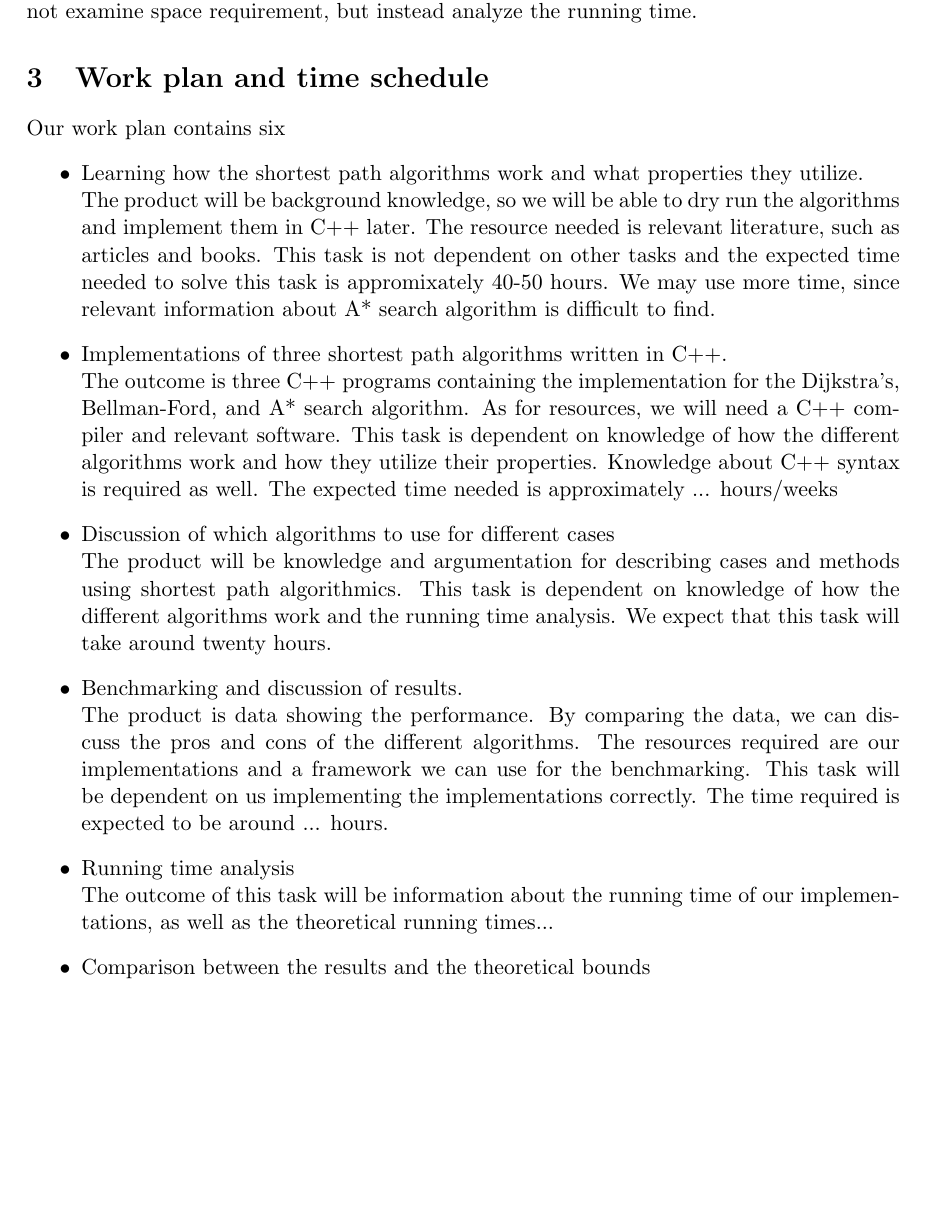
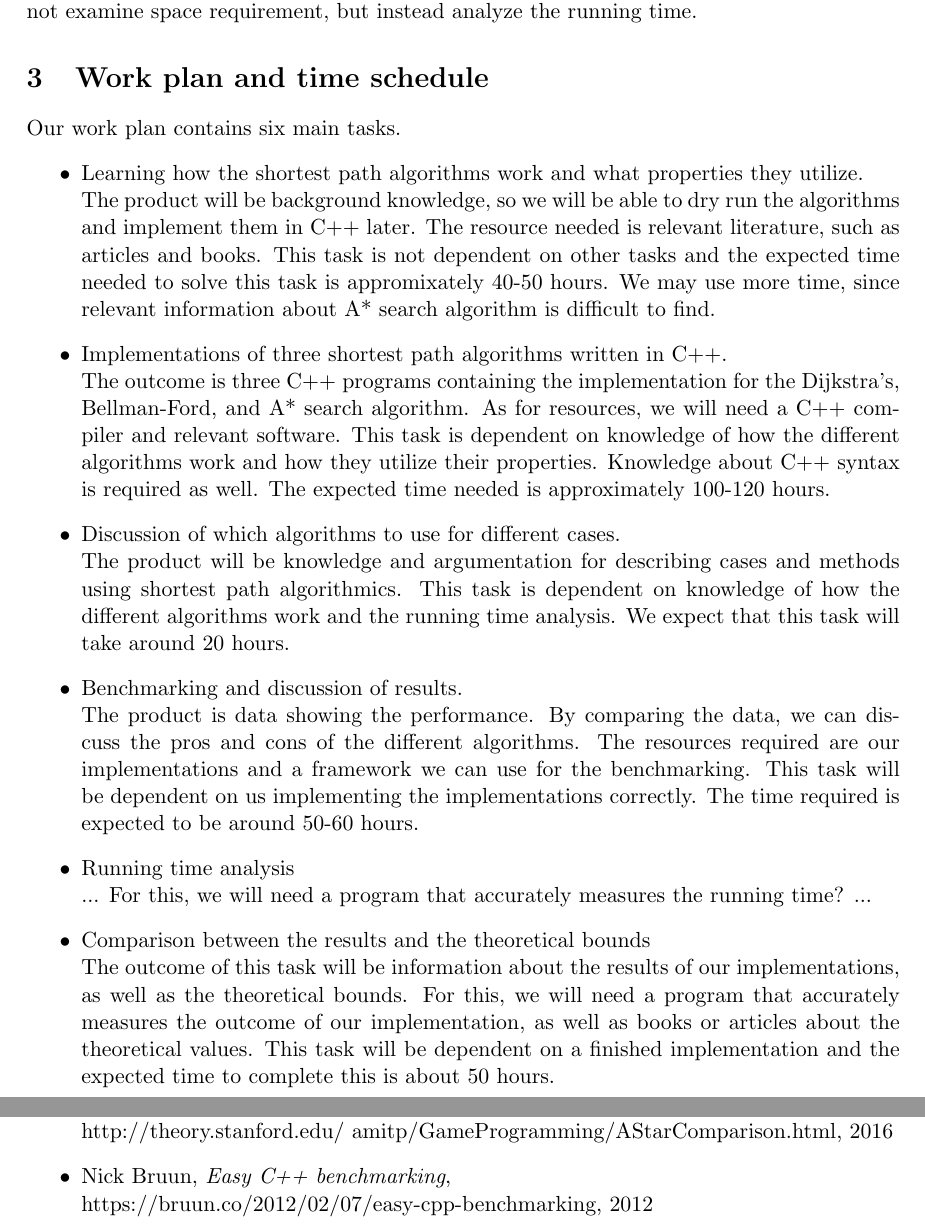
Before and after one commit to Pjuske/Bachelors-Thesis, a LaTeX document (Synopse.tex): part of page 2 of 3 before the commit and two parts of pages 2 and 3 of 3 after it, the two joined at a grey line, cut so that both start at the same text, the shorter picture padded with empty space. Compiled offline with pdfLaTeX.

Commit message:
ny version

```diff
--- a/Synopse.tex
+++ b/Synopse.tex
@@ -20,7 +20,7 @@
   \Large{Bjarke Kingo Iversen}
   \\ \texttt{bob@gmail.com?} \\\\
   \Large{Susanne Truong}
-  \\ \texttt{suzze-t@hotmail.com.com}
+  \\ \texttt{suzze-t@hotmail.com}
 }
 
 
@@ -47,25 +47,27 @@ To examine and benchmark the complexity of different shortest-path algorithms, e
 \section{Limitation}
 The project will not focus on the practical application on real problem instances. Our focus lies on shortest path problems, where there is a single-source and single-destination. We will not examine space requirement, but instead analyze the running time.
 \section{Work plan and time schedule}
-Our work plan contains six
+Our work plan contains six main tasks.
 \begin{itemize}
 \item Learning how the shortest path algorithms work and what properties they utilize.\\
 The product will be background knowledge, so we will be able to dry run the algorithms and implement them in C++ later. The resource needed is relevant literature, such as articles and books. This task is not dependent on other tasks and the expected time needed to solve this task is appromixately 40-50 hours. We may use more time, since relevant information about A* search algorithm is difficult to find.
 
 \item Implementations of three shortest path algorithms written in C++.\\
-The outcome is three C++ programs containing the implementation for the Dijkstra's, Bellman-Ford, and A* search algorithm. As for resources, we will need a C++ compiler and relevant software. This task is dependent on knowledge of how the different algorithms work and how they utilize their properties. Knowledge about C++ syntax is required as well. The expected time needed is approximately ... hours/weeks
+The outcome is three C++ programs containing the implementation for the Dijkstra's, Bellman-Ford, and A* search algorithm. As for resources, we will need a C++ compiler and relevant software. This task is dependent on knowledge of how the different algorithms work and how they utilize their properties. Knowledge about C++ syntax is required as well. The expected time needed is approximately 100-120 hours.
 
-\item Discussion of which algorithms to use for different cases\\
-The product will be knowledge and argumentation for describing cases and methods using shortest path algorithmics. This task is dependent on knowledge of how the different algorithms work and the running time analysis. We expect that this task will take around twenty hours.
+\item Discussion of which algorithms to use for different cases.\\
+The product will be knowledge and argumentation for describing cases and methods using shortest path algorithmics. This task is dependent on knowledge of how the different algorithms work and the running time analysis. We expect that this task will take around 20 hours.
 
 \item Benchmarking and discussion of results.\\
-The product is data showing the performance. By comparing the data, we can discuss the pros and cons of the different algorithms. The resources required are our implementations and a framework we can use for the benchmarking. This task will be dependent on us implementing the implementations correctly. The time required is expected to be around ... hours.
+The product is data showing the performance. By comparing the data, we can discuss the pros and cons of the different algorithms. The resources required are our implementations and a framework we can use for the benchmarking. This task will be dependent on us implementing the implementations correctly. The time required is expected to be around 50-60 hours.
 
 \item Running time analysis\\
-The outcome of this task will be information about the running time of our implementations, as well as the theoretical running times...
+...
+For this, we will need a program that accurately measures the running time?
+...
 
 \item Comparison between the results and the theoretical bounds\\
-...
+The outcome of this task will be information about the results of our implementations, as well as the theoretical bounds. For this, we will need a program that accurately measures the outcome of our implementation, as well as books or articles about the theoretical values. This task will be dependent on a finished implementation and the expected time to complete this is about 50 hours.
 
 \end{itemize}
 
@@ -79,4 +84,8 @@ The outcome of this task will be information about the running time of our imple
+\item Amit J Patel, \textit{Introduction to A*}, \\ http://theory.stanford.edu/~amitp/GameProgramming/AStarComparison.html, 2016
+
+\item Nick Bruun, \textit{Easy C++ benchmarking}, \\ https://bruun.co/2012/02/07/easy-cpp-benchmarking, 2012
 
 \end{itemize}
 
+
 \end{document}
```
Also changed, not shown: Synopse.tex (7 more changed lines).
